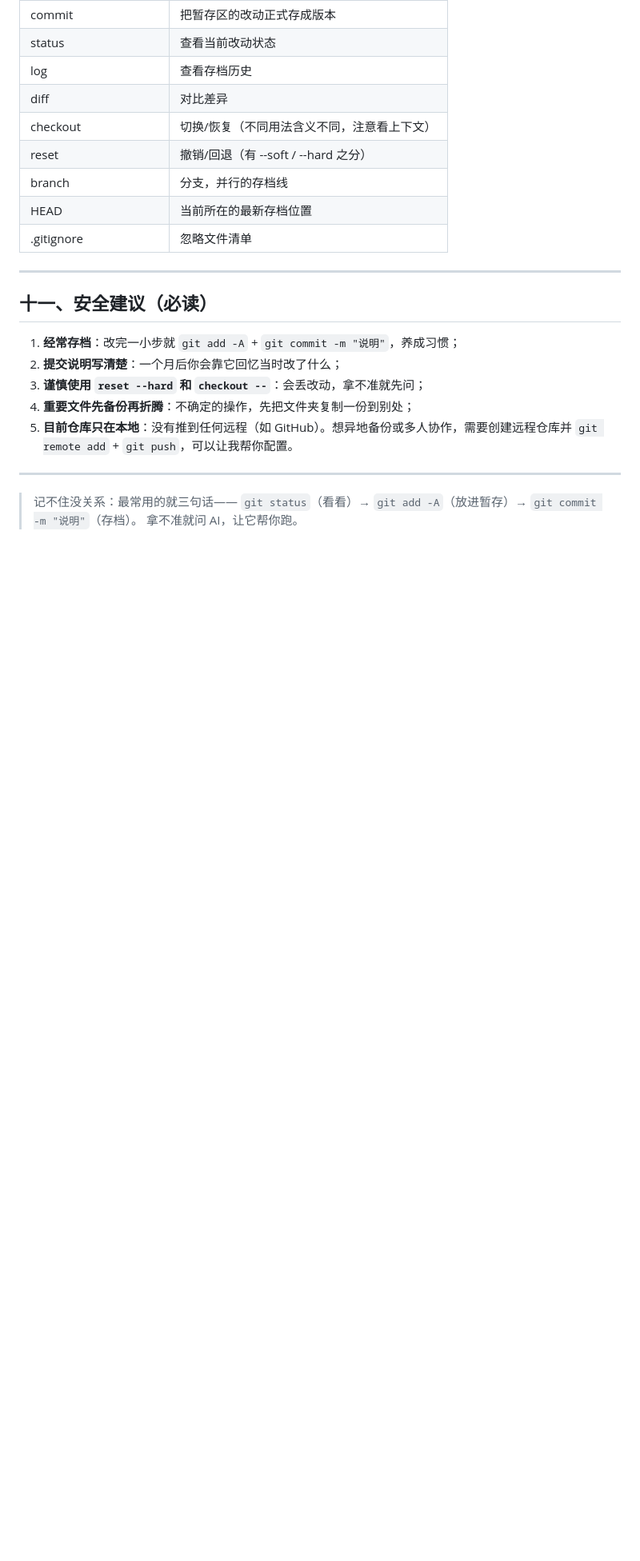
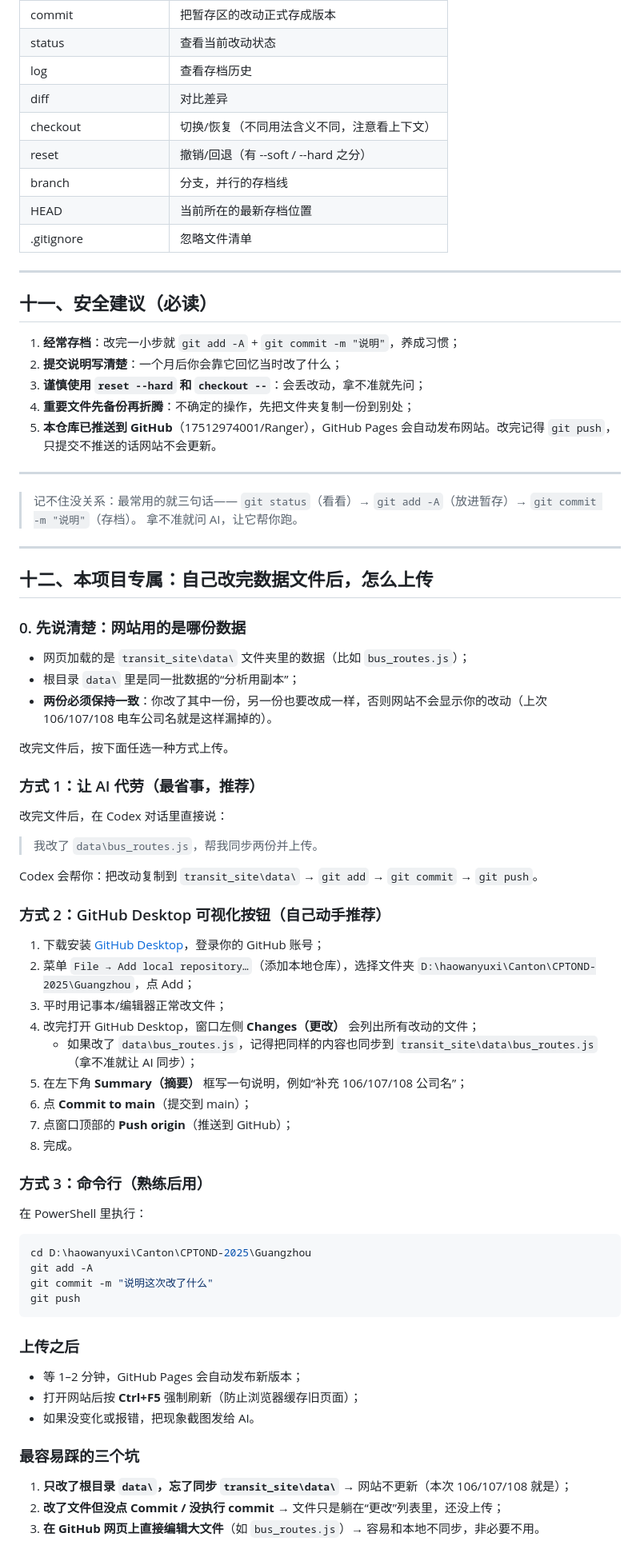
Before and after one commit to 17512974001/Ranger, a Markdown page: Git使用说明.md, the part around the change. Shown at 80% size. Rendered like a GitHub page; blank space fills up the shorter version.

Commit message:
Git使用说明新增：自己改完数据文件后如何同步两份并上传

````diff
--- a/Git使用说明.md
+++ b/Git使用说明.md
@@ -299,10 +299,65 @@ git config --global --add safe.directory D:/haowanyouxi/Canton/CPTOND-2025/Guang
 2. **提交说明写清楚**：一个月后你会靠它回忆当时改了什么；
 3. **谨慎使用 `reset --hard` 和 `checkout --`**：会丢改动，拿不准就先问；
 4. **重要文件先备份再折腾**：不确定的操作，先把文件夹复制一份到别处；
-5. **目前仓库只在本地**：没有推到任何远程（如 GitHub）。想异地备份或多人协作，需要创建远程仓库并 `git remote add` + `git push`，可以让我帮你配置。
+5. **本仓库已推送到 GitHub**（17512974001/Ranger），GitHub Pages 会自动发布网站。改完记得 `git push`，只提交不推送的话网站不会更新。
 
 ---
 
 > 记不住没关系：最常用的就三句话——
 > `git status`（看看）→ `git add -A`（放进暂存）→ `git commit -m "说明"`（存档）。
 > 拿不准就问 AI，让它帮你跑。
+
+---
+
+## 十二、本项目专属：自己改完数据文件后，怎么上传
+
+### 0. 先说清楚：网站用的是哪份数据
+
+- 网页加载的是 `transit_site\data\` 文件夹里的数据（比如 `bus_routes.js`）；
+- 根目录 `data\` 里是同一批数据的“分析用副本”；
+- **两份必须保持一致**：你改了其中一份，另一份也要改成一样，否则网站不会显示你的改动（上次 106/107/108 电车公司名就是这样漏掉的）。
+
+改完文件后，按下面任选一种方式上传。
+
+### 方式 1：让 AI 代劳（最省事，推荐）
+
+改完文件后，在 Codex 对话里直接说：
+
+> 我改了 `data\bus_routes.js`，帮我同步两份并上传。
+
+Codex 会帮你：把改动复制到 `transit_site\data\` → `git add` → `git commit` → `git push`。
+
+### 方式 2：GitHub Desktop 可视化按钮（自己动手推荐）
+
+1. 下载安装 [GitHub Desktop](https://desktop.github.com/)，登录你的 GitHub 账号；
+2. 菜单 `File → Add local repository…`（添加本地仓库），选择文件夹 `D:\haowanyuxi\Canton\CPTOND-2025\Guangzhou`，点 Add；
+3. 平时用记事本/编辑器正常改文件；
+4. 改完打开 GitHub Desktop，窗口左侧 **Changes（更改）** 会列出所有改动的文件；
+   - 如果改了 `data\bus_routes.js`，记得把同样的内容也同步到 `transit_site\data\bus_routes.js`（拿不准就让 AI 同步）；
+5. 在左下角 **Summary（摘要）** 框写一句说明，例如“补充 106/107/108 公司名”；
+6. 点 **Commit to main**（提交到 main）；
+7. 点窗口顶部的 **Push origin**（推送到 GitHub）；
+8. 完成。
+
+### 方式 3：命令行（熟练后用）
+
+在 PowerShell 里执行：
+
+```powershell
+cd D:\haowanyuxi\Canton\CPTOND-2025\Guangzhou
+git add -A
+git commit -m "说明这次改了什么"
+git push
+```
+
+### 上传之后
+
+- 等 1–2 分钟，GitHub Pages 会自动发布新版本；
+- 打开网站后按 **Ctrl+F5** 强制刷新（防止浏览器缓存旧页面）；
+- 如果没变化或报错，把现象截图发给 AI。
+
+### 最容易踩的三个坑
+
+1. **只改了根目录 `data\`，忘了同步 `transit_site\data\`** → 网站不更新（本次 106/107/108 就是）；
+2. **改了文件但没点 Commit / 没执行 commit** → 文件只是躺在“更改”列表里，还没上传；
+3. **在 GitHub 网页上直接编辑大文件**（如 `bus_routes.js`）→ 容易和本地不同步，非必要不用。
````
